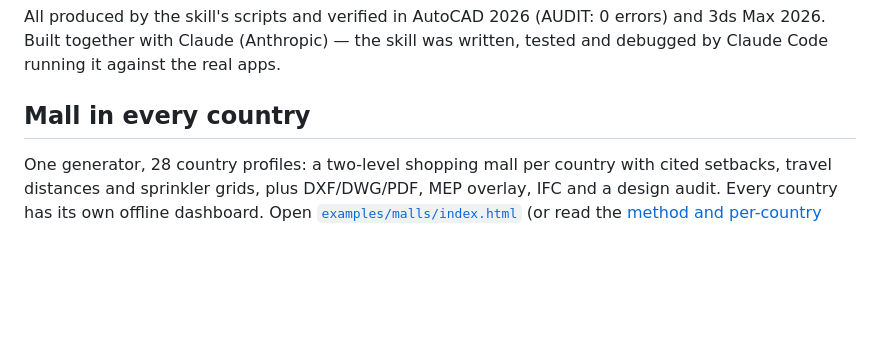
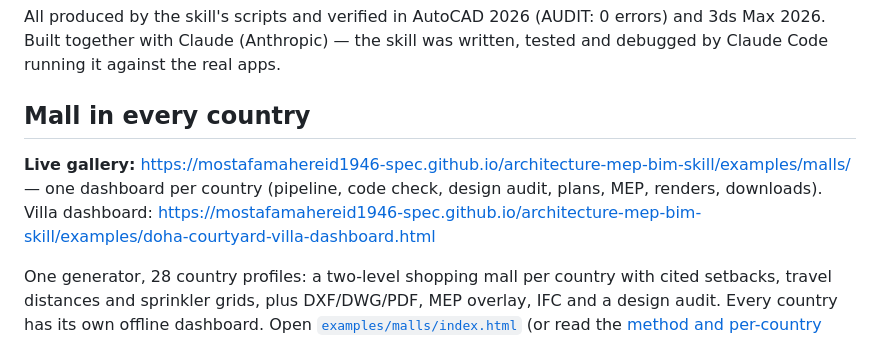
Before and after one commit to mostafamahereid1946-spec/architecture-mep-bim-skill, a Markdown page: README.md, the part around the change. Rendered like a GitHub page; blank space fills up the shorter version.

Commit message:
README: live dashboard links (GitHub Pages)

```diff
--- a/README.md
+++ b/README.md
@@ -56,6 +56,8 @@ All produced by the skill's scripts and verified in AutoCAD 2026 (AUDIT: 0 error
 
 ## Mall in every country
 
+**Live gallery:** https://mostafamahereid1946-spec.github.io/architecture-mep-bim-skill/examples/malls/ — one dashboard per country (pipeline, code check, design audit, plans, MEP, renders, downloads). Villa dashboard: https://mostafamahereid1946-spec.github.io/architecture-mep-bim-skill/examples/doha-courtyard-villa-dashboard.html
+
 One generator, 28 country profiles: a two-level shopping mall per country with cited setbacks, travel distances and sprinkler grids, plus DXF/DWG/PDF, MEP overlay, IFC and a design audit. Every country has its own offline dashboard. Open [`examples/malls/index.html`](examples/malls/index.html) (or read the [method and per-country results](examples/malls/README.md)). Renders from 3ds Max:
 
 | Qatar | Egypt |
```
